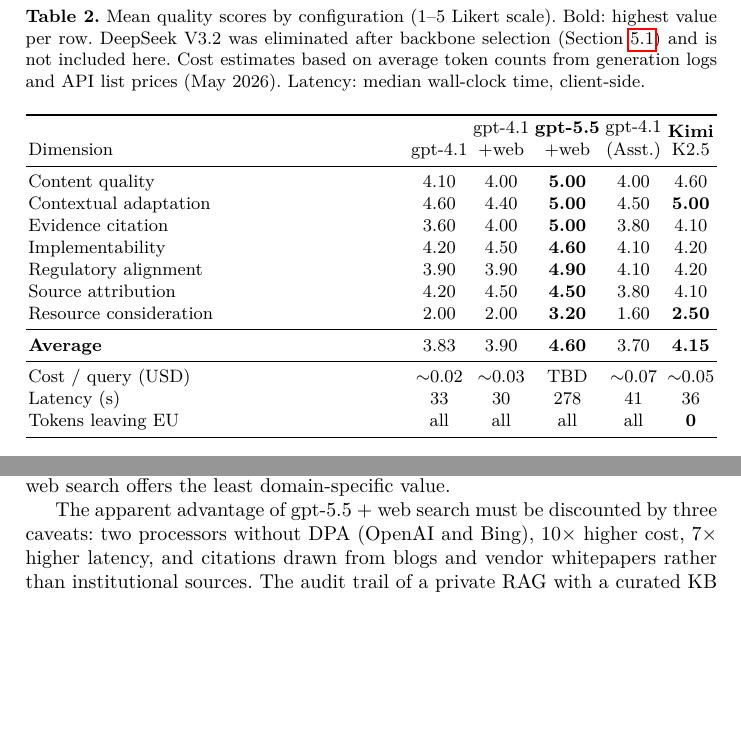
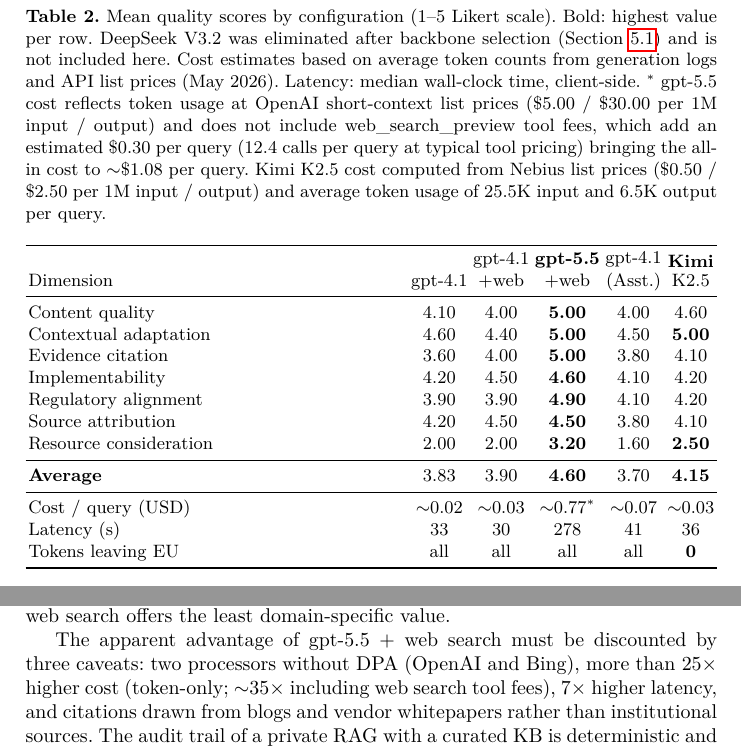
Before and after one commit to lisboncouncil/cocyber-policycoach, a LaTeX thesis (paper/paper.tex): two parts of pages 8 and 10 of 13, joined at a grey line, cut so that both start at the same text, the shorter picture padded with empty space. Compiled offline with pdfLaTeX.

Commit message:
Table 2 + §6.2: costi reali e claim 10× → 25× con footnote metodologica
Risolve il TBD e l'inverificabilità del claim "10× higher cost".

Cambi:
- Table 2: gpt-5.5+web cost / query = $0.77* (era TBD), Kimi K2.5 = $0.03
  (era ~$0.05, ricalcolato dai listini Nebius effettivi: $0.50/$2.50 per
  1M input/output).
- Table 2 caption: aggiunta footnote metodologica completa — prezzi OpenAI
  short-context list ($5/$30 per 1M), 12.4 web_search_preview call medie
  per query con stima $0.30 di tool fee, all-in cost ~$1.08; prezzi
  Nebius per Kimi K2.5 e token usage medio (25.5K in / 6.5K out).
- §6.2: "10× higher cost" → "more than 25× higher cost (token-only;
  ~35× including web search tool fees)". Il claim originale era
  conservativo; il nuovo è più aderente ai dati e ancora difendibile.
- §7 Conclusion lasciato invariato: "one-tenth the cost" rimane vero
  in senso conservativo (3.8% reale ≤ 10% claimed).

Numeri verificati con pdflatex+bibtex, compilazione pulita, 13 pagine.

Affronta il punto #3 del piano di review (review_plan.md).

```diff
--- a/paper/paper.tex
+++ b/paper/paper.tex
@@ -693,7 +693,14 @@
 highest value per row. DeepSeek V3.2 was eliminated after backbone
 selection (Section~\ref{sec:backbone}) and is not included here.
 Cost estimates based on average token counts from generation logs and
-API list prices (May~2026). Latency: median wall-clock time, client-side.}
+API list prices (May~2026). Latency: median wall-clock time, client-side.
+$^{\ast}$~gpt-5.5 cost reflects token usage at OpenAI short-context list
+prices (\$5.00 / \$30.00 per 1M input / output) and does not include
+web\_search\_preview tool fees, which add an estimated \$0.30 per query
+(12.4 calls per query at typical tool pricing) bringing the all-in cost to
+$\sim$\$1.08 per query. Kimi K2.5 cost computed from Nebius list prices
+(\$0.50 / \$2.50 per 1M input / output) and average token usage of 25.5K
+input and 6.5K output per query.}
 \label{tab:results}
 \footnotesize
 \begin{tabularx}{\linewidth}{X c c c c c}
@@ -715,7 +722,7 @@
 \midrule
 \textbf{Average}       & 3.83 & 3.90 & \textbf{4.60} & 3.70 & \textbf{4.15} \\
 \midrule
-Cost / query (USD)     & $\sim$0.02 & $\sim$0.03 & TBD & $\sim$0.07 & $\sim$0.05 \\
+Cost / query (USD)     & $\sim$0.02 & $\sim$0.03 & $\sim$0.77$^{\ast}$ & $\sim$0.07 & $\sim$0.03 \\
 Latency (s)            & 33 & 30 & 278 & 41 & 36 \\
 Tokens leaving EU      & all & all & all & all & \textbf{0} \\
 \bottomrule
@@ -776,9 +783,10 @@
 domain-specific value.
 
 The apparent advantage of gpt-5.5 + web search must be discounted by three
-caveats: two processors without DPA (OpenAI and Bing), $10\times$ higher
-cost, $7\times$ higher latency, and citations drawn from blogs and vendor
-whitepapers rather than institutional sources. The audit trail of a private
+caveats: two processors without DPA (OpenAI and Bing), more than
+$25\times$ higher cost (token-only; ${\sim}35\times$ including web search
+tool fees), $7\times$ higher latency, and citations drawn from blogs and
+vendor whitepapers rather than institutional sources. The audit trail of a private
 RAG with a curated KB is deterministic and reproducible; the audit trail
 of a frontier model with live web search is neither.
 
```
Also changed, not shown: paper/paper.pdf.
